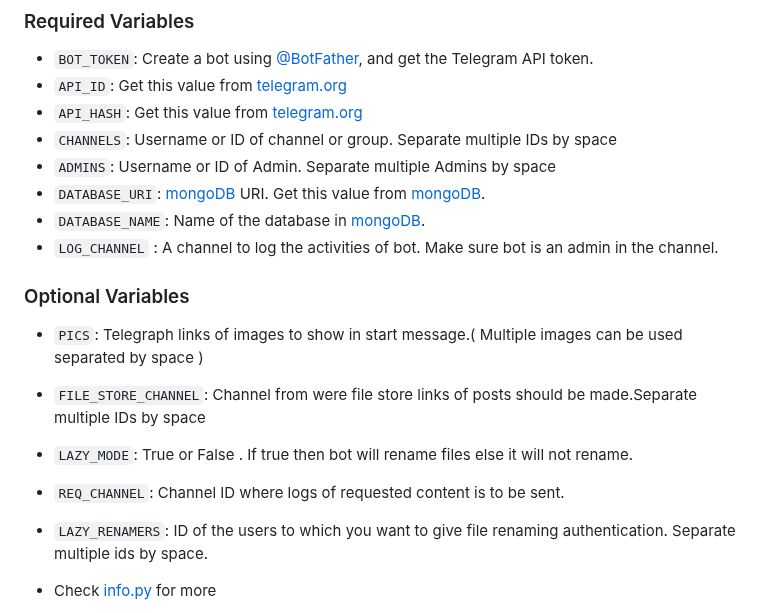
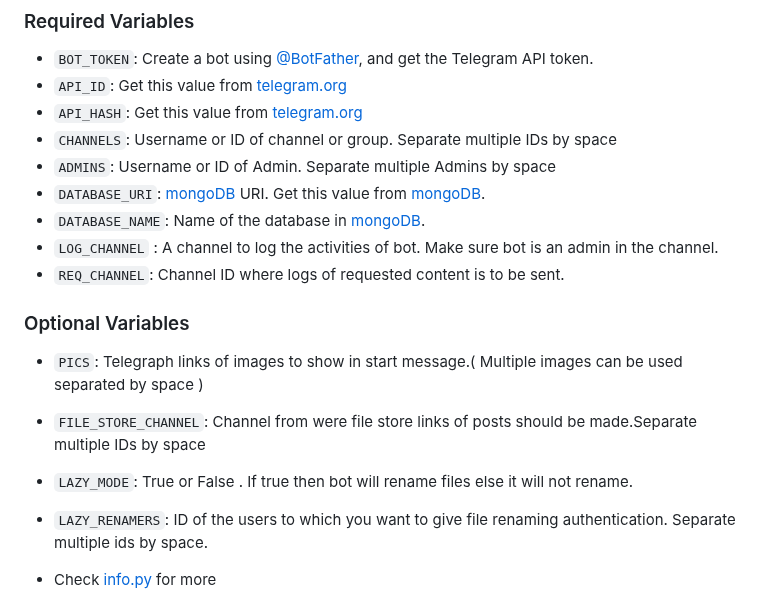
Before and after one commit to LazyDeveloperr/LazyPrincess, a Markdown page: README.md, the part around the change. Rendered like a GitHub page.

Commit message:
❤`super premium repo` 🎉

```diff
--- a/README.md
+++ b/README.md
@@ -38,11 +38,11 @@ Read [this](https://telegram.dog/LazyDevelopers/8) before you start messing up w
 * `DATABASE_URI`: [mongoDB](https://www.mongodb.com) URI. Get this value from [mongoDB](https://www.mongodb.com).
 * `DATABASE_NAME`: Name of the database in [mongoDB](https://www.mongodb.com).
 * `LOG_CHANNEL` : A channel to log the activities of bot. Make sure bot is an admin in the channel.
+* `REQ_CHANNEL`: Channel ID where logs of requested content is to be sent.
 ### Optional Variables
 * `PICS`: Telegraph links of images to show in start message.( Multiple images can be used separated by space )
 * `FILE_STORE_CHANNEL`: Channel from were file store links of posts should be made.Separate multiple IDs by space
 * `LAZY_MODE`: True or False . If true then bot will rename files else it will not rename.
-* `REQ_CHANNEL`: Channel ID where logs of requested content is to be sent.
 * `LAZY_RENAMERS`: ID of the users to which you want to give file renaming authentication. Separate multiple ids by space.
 
 
```
